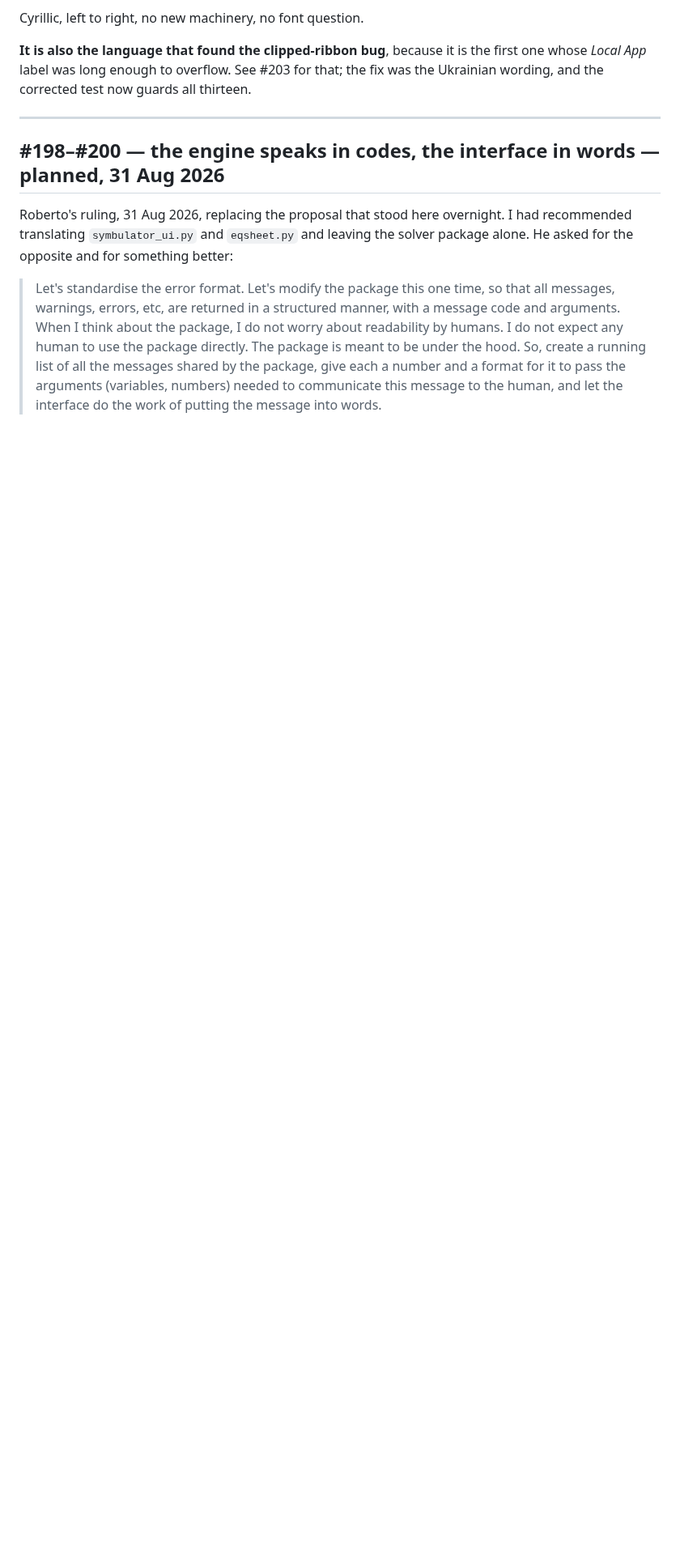
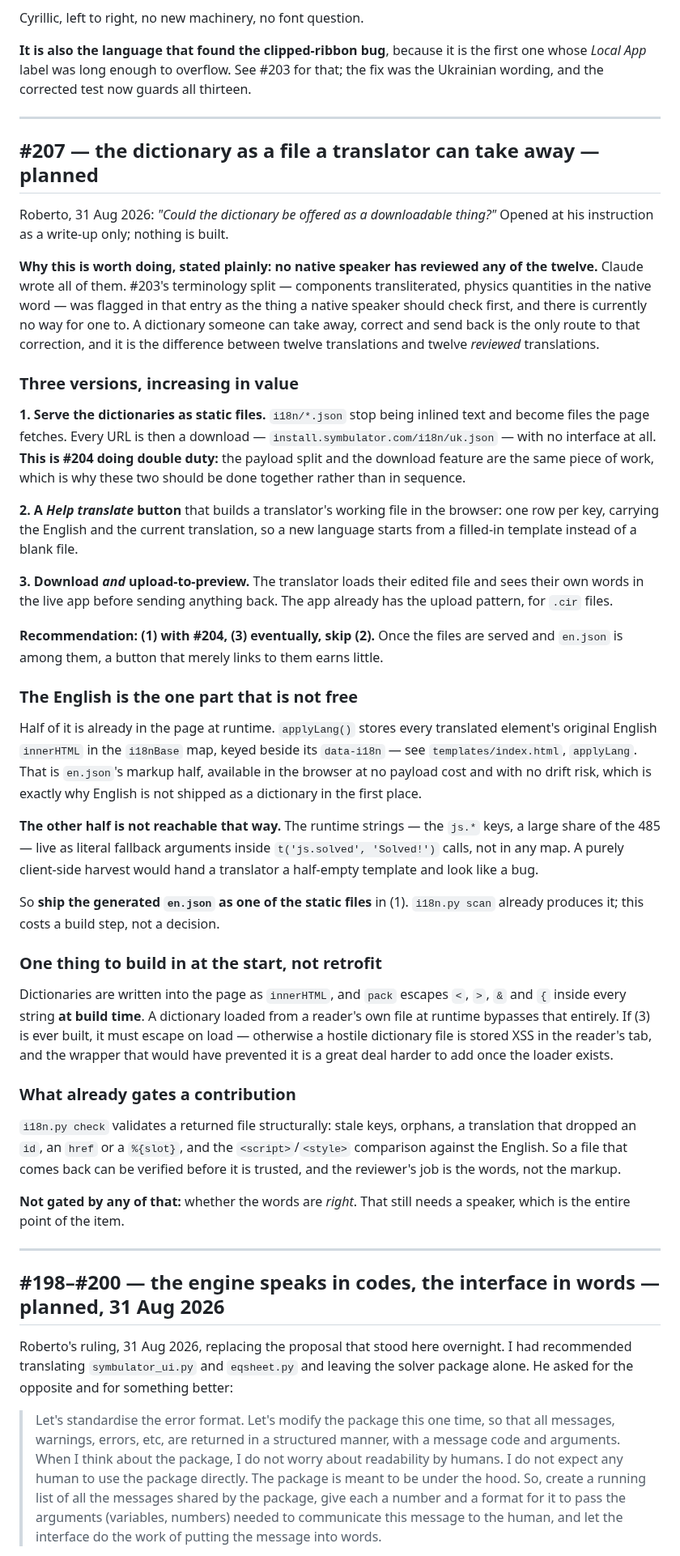
Before and after one commit to Symbulator-Team/local, a Markdown page: NEXT.md, the part around one of its changes. Shown at 81% size. Drawn GitHub-style; blank space fills up the shorter version.

Commit message:
#207: open the dictionary-as-a-download item (write-up only)
Roberto, 31 Aug 2026: "Could the dictionary be offered as a downloadable
thing?" — opened at his instruction, nothing built.

The argument for it is that no native speaker has reviewed any of the
twelve; #203's terminology split was flagged as the thing to check first
and there is currently no way for anyone to check it.

Three versions are described. The recommendation is to serve the
dictionaries as static files, which is #204's payload split doing double
duty — every URL is then a download — so the two are cross-referenced as
one piece of work rather than a sequence.

Two things the write-up nails down so they are not rediscovered:

- Only half the English is reachable at runtime. applyLang() keeps every
  element's original English innerHTML in i18nBase, but the js.* strings
  live as literal fallback arguments inside t() calls and are in no map.
  Ship the generated en.json among the served files.

- Dictionaries are written as innerHTML and pack escapes only at build
  time. An upload-to-preview would bypass that entirely and must escape
  on load, which is far cheaper to design in than to retrofit.

Co-Authored-By: Claude Opus 5 <noreply@anthropic.com>

```diff
--- a/NEXT.md
+++ b/NEXT.md
@@ -569,6 +571,83 @@ Cyrillic, left to right, no new machinery, no font question.
 is the first one whose *Local App* label was long enough to overflow. See
 #203 for that; the fix was the Ukrainian wording, and the corrected test
 now guards all thirteen.
+
+---
+
+## #207 — the dictionary as a file a translator can take away — **planned**
+
+Roberto, 31 Aug 2026: *"Could the dictionary be offered as a downloadable
+thing?"* Opened at his instruction as a write-up only; nothing is built.
+
+**Why this is worth doing, stated plainly: no native speaker has reviewed
+any of the twelve.** Claude wrote all of them. #203's terminology split —
+components transliterated, physics quantities in the native word — was
+flagged in that entry as the thing a native speaker should check first,
+and there is currently no way for one to. A dictionary someone can take
+away, correct and send back is the only route to that correction, and it
+is the difference between twelve translations and twelve *reviewed*
+translations.
+
+### Three versions, increasing in value
+
+**1. Serve the dictionaries as static files.** `i18n/*.json` stop being
+inlined text and become files the page fetches. Every URL is then a
+download — `install.symbulator.com/i18n/uk.json` — with no interface at
+all. **This is #204 doing double duty:** the payload split and the
+download feature are the same piece of work, which is why these two
+should be done together rather than in sequence.
+
+**2. A *Help translate* button** that builds a translator's working file
+in the browser: one row per key, carrying the English and the current
+translation, so a new language starts from a filled-in template instead
+of a blank file.
+
+**3. Download *and* upload-to-preview.** The translator loads their
+edited file and sees their own words in the live app before sending
+anything back. The app already has the upload pattern, for `.cir` files.
+
+**Recommendation: (1) with #204, (3) eventually, skip (2).** Once the
+files are served and `en.json` is among them, a button that merely links
+to them earns little.
+
+### The English is the one part that is not free
+
+Half of it is already in the page at runtime. `applyLang()` stores every
+translated element's original English `innerHTML` in the `i18nBase` map,
+keyed beside its `data-i18n` — see `templates/index.html`, `applyLang`.
+That is `en.json`'s markup half, available in the browser at no payload
+cost and with no drift risk, which is exactly why English is not shipped
+as a dictionary in the first place.
+
+**The other half is not reachable that way.** The runtime strings — the
+`js.*` keys, a large share of the 485 — live as literal fallback
+arguments inside `t('js.solved', 'Solved!')` calls, not in any map. A
+purely client-side harvest would hand a translator a half-empty template
+and look like a bug.
+
+So **ship the generated `en.json` as one of the static files** in (1).
+`i18n.py scan` already produces it; this costs a build step, not a
+decision.
+
+### One thing to build in at the start, not retrofit
+
+Dictionaries are written into the page as `innerHTML`, and `pack` escapes
+`<`, `>`, `&` and `{` inside every string **at build time**. A dictionary
+loaded from a reader's own file at runtime bypasses that entirely. If (3)
+is ever built, it must escape on load — otherwise a hostile dictionary
+file is stored XSS in the reader's tab, and the wrapper that would have
+prevented it is a great deal harder to add once the loader exists.
+
+### What already gates a contribution
+
+`i18n.py check` validates a returned file structurally: stale keys,
+orphans, a translation that dropped an `id`, an `href` or a `%{slot}`,
+and the `<script>`/`<style>` comparison against the English. So a file
+that comes back can be verified before it is trusted, and the reviewer's
+job is the words, not the markup.
+
+**Not gated by any of that:** whether the words are *right*. That still
+needs a speaker, which is the entire point of the item.
 
 ---
 
```
Also changed, not shown: other parts of NEXT.md (+3 -1 lines).
